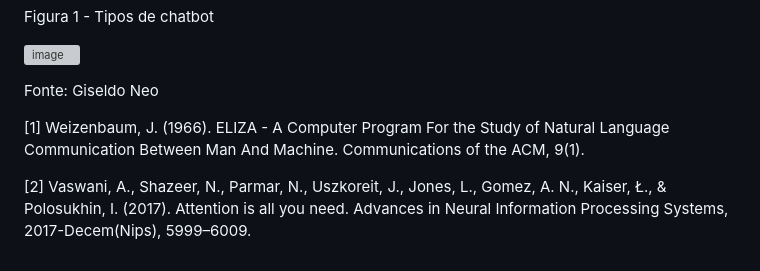
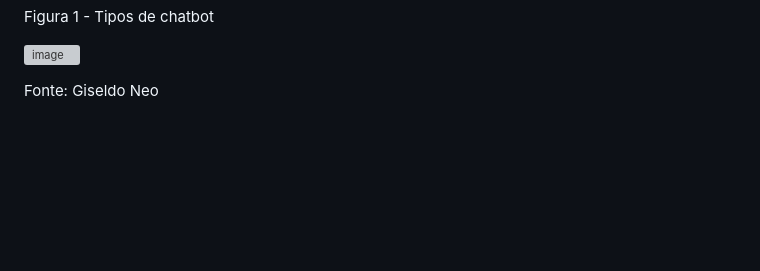
Before and after one commit to giseldo/chatbotbook, a Markdown page: 1-introducao.md, the part around the change printed below. Rendered like a GitHub page; blank space fills up the shorter version; grey boxes are pictures that could not be loaded.

```diff
--- a/1-introducao.md
+++ b/1-introducao.md
@@ -17,7 +17,3 @@ Figura 1 - Tipos de chatbot
 ![image](https://github.com/user-attachments/assets/a3714d9e-feae-4e9e-93bc-99d7be771cb5)
 
 Fonte: Giseldo Neo
-
-[1] Weizenbaum, J. (1966). ELIZA - A Computer Program For the Study of Natural Language Communication Between Man And Machine. Communications of the ACM, 9(1).
-
-[2] Vaswani, A., Shazeer, N., Parmar, N., Uszkoreit, J., Jones, L., Gomez, A. N., Kaiser, Ł., & Polosukhin, I. (2017). Attention is all you need. Advances in Neural Information Processing Systems, 2017-Decem(Nips), 5999–6009.
```
Also changed, not shown: other parts of 1-introducao.md (+2 -2 lines), SUMMARY.md (added, +6 -0 lines), chatbot-e-agente.md (added, +45 -0 lines).
